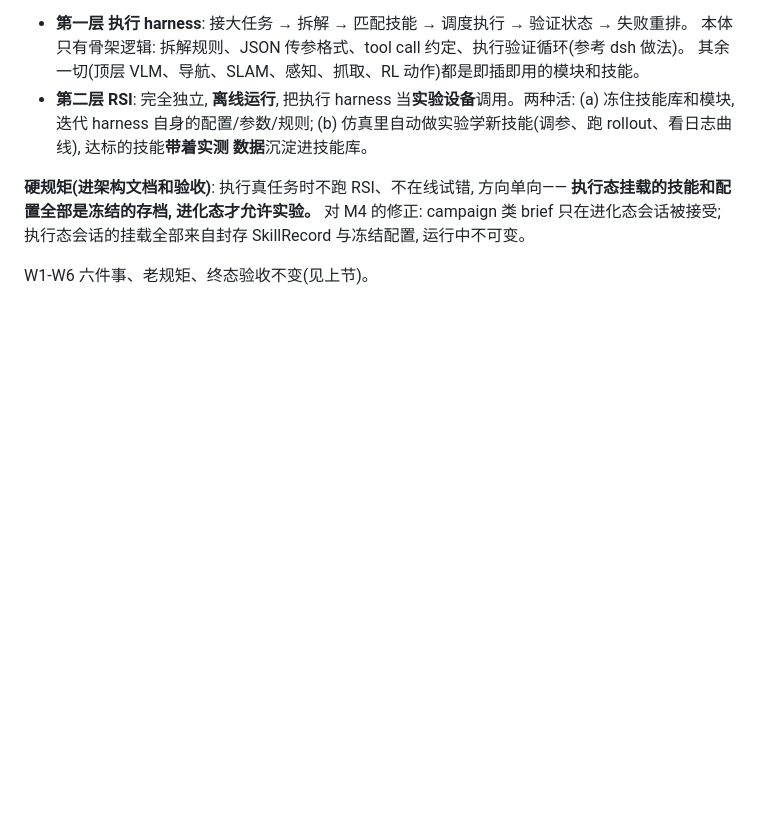
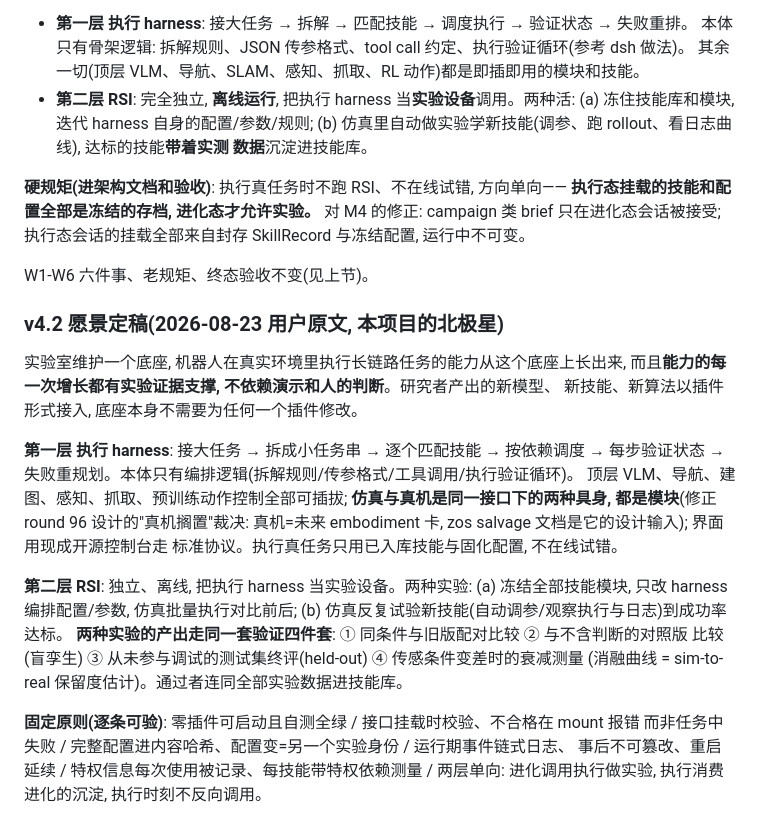
Before and after one commit to GuoZheXinDeGuang/physical-harness, a Markdown page: GOAL.md, the part around the change. GitHub-like rendering; blank space fills up the shorter version.

Commit message:
goal v4.2: the north star verbatim -- capability grows from the base on evidence, sim and real are two embodiment cards on one seam

```diff
--- a/GOAL.md
+++ b/GOAL.md
@@ -154,3 +154,28 @@ campaign 类 brief 只在进化态会话被接受; 执行态会话的挂载全
 与冻结配置, 运行中不可变。
 
 W1-W6 六件事、老规矩、终态验收不变(见上节)。
+
+### v4.2 愿景定稿(2026-08-23 用户原文, 本项目的北极星)
+
+实验室维护一个底座, 机器人在真实环境里执行长链路任务的能力从这个底座上长出来,
+而且**能力的每一次增长都有实验证据支撑, 不依赖演示和人的判断**。研究者产出的新模型、
+新技能、新算法以插件形式接入, 底座本身不需要为任何一个插件修改。
+
+**第一层 执行 harness**: 接大任务 → 拆成小任务串 → 逐个匹配技能 → 按依赖调度 →
+每步验证状态 → 失败重规划。本体只有编排逻辑(拆解规则/传参格式/工具调用/执行验证循环)。
+顶层 VLM、导航、建图、感知、抓取、预训练动作控制全部可插拔;
+**仿真与真机是同一接口下的两种具身, 都是模块**(修正 round 96 设计的"真机搁置"裁决:
+真机=未来 embodiment 卡, zos salvage 文档是它的设计输入); 界面用现成开源控制台走
+标准协议。执行真任务只用已入库技能与固化配置, 不在线试错。
+
+**第二层 RSI**: 独立、离线, 把执行 harness 当实验设备。两种实验:
+(a) 冻结全部技能模块, 只改 harness 编排配置/参数, 仿真批量执行对比前后;
+(b) 仿真反复试验新技能(自动调参/观察执行与日志)到成功率达标。
+**两种实验的产出走同一套验证四件套**: ① 同条件与旧版配对比较 ② 与不含判断的对照版
+比较(盲孪生) ③ 从未参与调试的测试集终评(held-out) ④ 传感条件变差时的衰减测量
+(消融曲线 = sim-to-real 保留度估计)。通过者连同全部实验数据进技能库。
+
+**固定原则(逐条可验)**: 零插件可启动且自测全绿 / 接口挂载时校验、不合格在 mount 报错
+而非任务中失败 / 完整配置进内容哈希、配置变=另一个实验身份 / 运行期事件链式日志、
+事后不可篡改、重启延续 / 特权信息每次使用被记录、每技能带特权依赖测量 /
+两层单向: 进化调用执行做实验, 执行消费进化的沉淀, 执行时刻不反向调用。
```
Also changed, not shown: docs/motherboard-design.md (+1 -1 lines).
